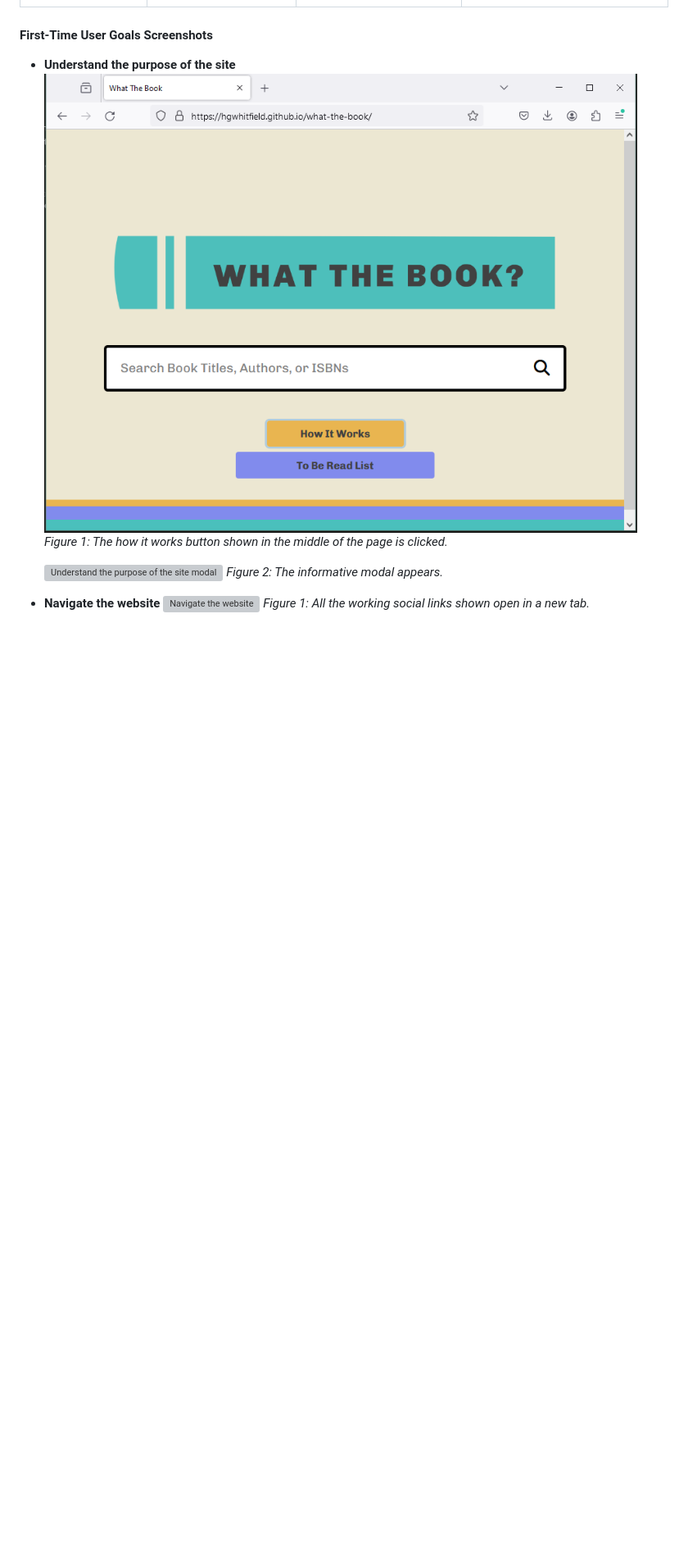
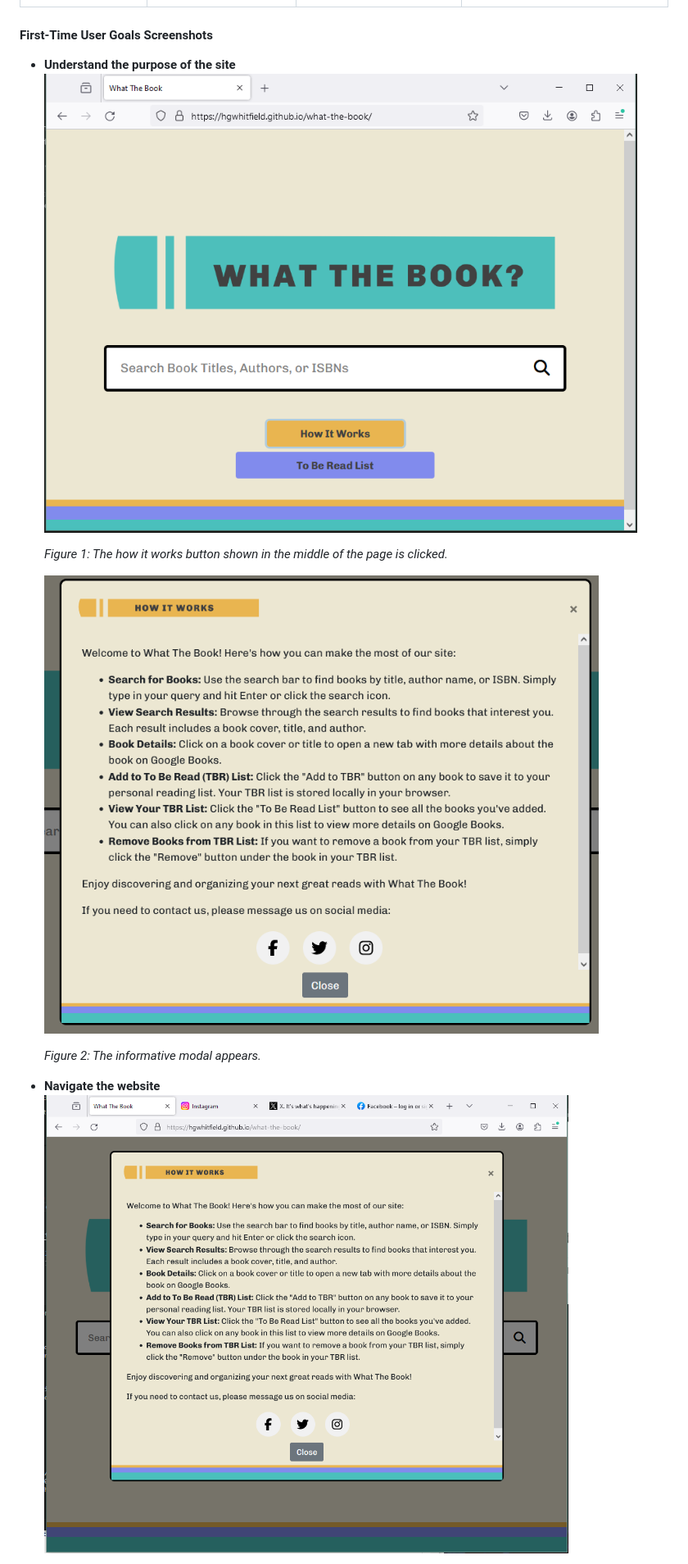
Before and after one commit to hgwhitfield/what-the-book, a Markdown page: docs/TESTING.md, the part around the change printed below. Shown: that part at 82% size. Drawn GitHub-style; pictures changed too: docs/images/first-time-user-goal1.PNG (added); blank space fills up the shorter version; grey boxes are pictures that could not be loaded.

Commit message:
Fix image file name error in TESTING md.

```diff
--- a/docs/TESTING.md
+++ b/docs/TESTING.md
@@ -141,14 +141,17 @@ To ensure broad compatibility and optimal performance, the website was tested on
 #### First-Time User Goals Screenshots
 
 - **Understand the purpose of the site**
-  ![Understand the purpose of the site button press](../docs/images/first-time-user-goal1.png)
+  ![Understand the purpose of the site button press](../docs/images/first-time-user-goal1.PNG)
+
   *Figure 1: The how it works button shown in the middle of the page is clicked.*
 
-  ![Understand the purpose of the site modal](../docs/images/first-time-user-goal1a.png)
+  ![Understand the purpose of the site modal](../docs/images/first-time-user-goal1a.PNG)
+
   *Figure 2: The informative modal appears.*
 
 - **Navigate the website**
-  ![Navigate the website](../docs/images/first-time-user-goal2.png)
+  ![Navigate the website](../docs/images/first-time-user-goal2.PNG)
+
   *Figure 1: All the working social links shown open in a new tab.*
 
 - **To search for books by title, author, or ISBN**
```
Also changed, not shown: other parts of docs/TESTING.md (+23 -11 lines).
